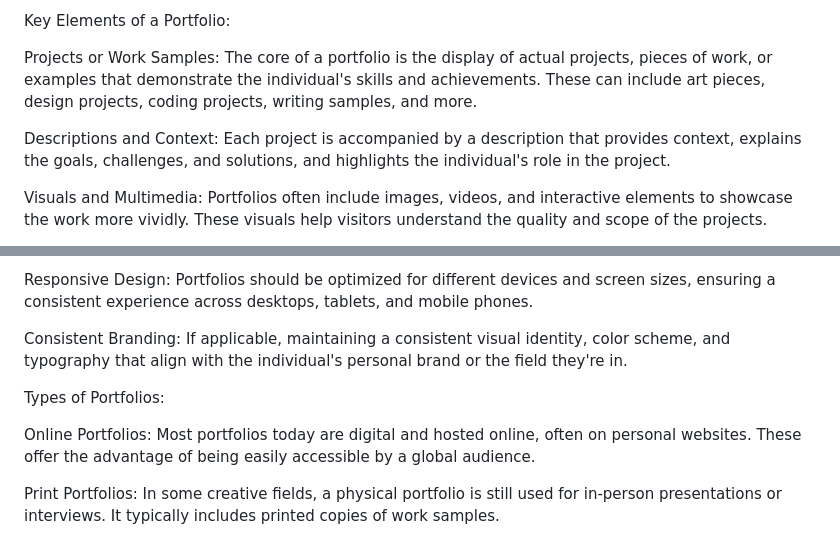
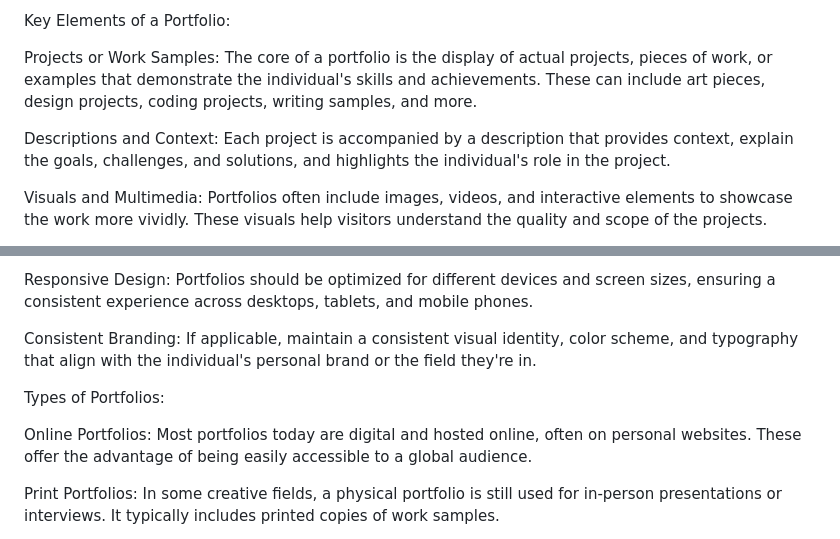
Before and after one commit to DevOluwapelumi/MY-PORTFOLIO-SITE, a Markdown page: README.md, 2 parts joined by grey strips. Rendered like a GitHub page.

```diff
--- a/README.md
+++ b/README.md
@@ -10,7 +10,7 @@ Key Elements of a Portfolio:
 
 Projects or Work Samples: The core of a portfolio is the display of actual projects, pieces of work, or examples that demonstrate the individual's skills and achievements. These can include art pieces, design projects, coding projects, writing samples, and more.
 
-Descriptions and Context: Each project is accompanied by a description that provides context, explains the goals, challenges, and solutions, and highlights the individual's role in the project.
+Descriptions and Context: Each project is accompanied by a description that provides context, explain the goals, challenges, and solutions, and highlights the individual's role in the project.
 
 Visuals and Multimedia: Portfolios often include images, videos, and interactive elements to showcase the work more vividly. These visuals help visitors understand the quality and scope of the projects.
 
@@ -28,11 +28,11 @@ Navigation and Layout: An organized and user-friendly design is crucial. Navigat
 
 Responsive Design: Portfolios should be optimized for different devices and screen sizes, ensuring a consistent experience across desktops, tablets, and mobile phones.
 
-Consistent Branding: If applicable, maintaining a consistent visual identity, color scheme, and typography that align with the individual's personal brand or the field they're in.
+Consistent Branding: If applicable, maintain a consistent visual identity, color scheme, and typography that align with the individual's personal brand or the field they're in.
 
 Types of Portfolios:
 
-Online Portfolios: Most portfolios today are digital and hosted online, often on personal websites. These offer the advantage of being easily accessible by a global audience.
+Online Portfolios: Most portfolios today are digital and hosted online, often on personal websites. These offer the advantage of being easily accessible to a global audience.
 
 Print Portfolios: In some creative fields, a physical portfolio is still used for in-person presentations or interviews. It typically includes printed copies of work samples.
 
```
